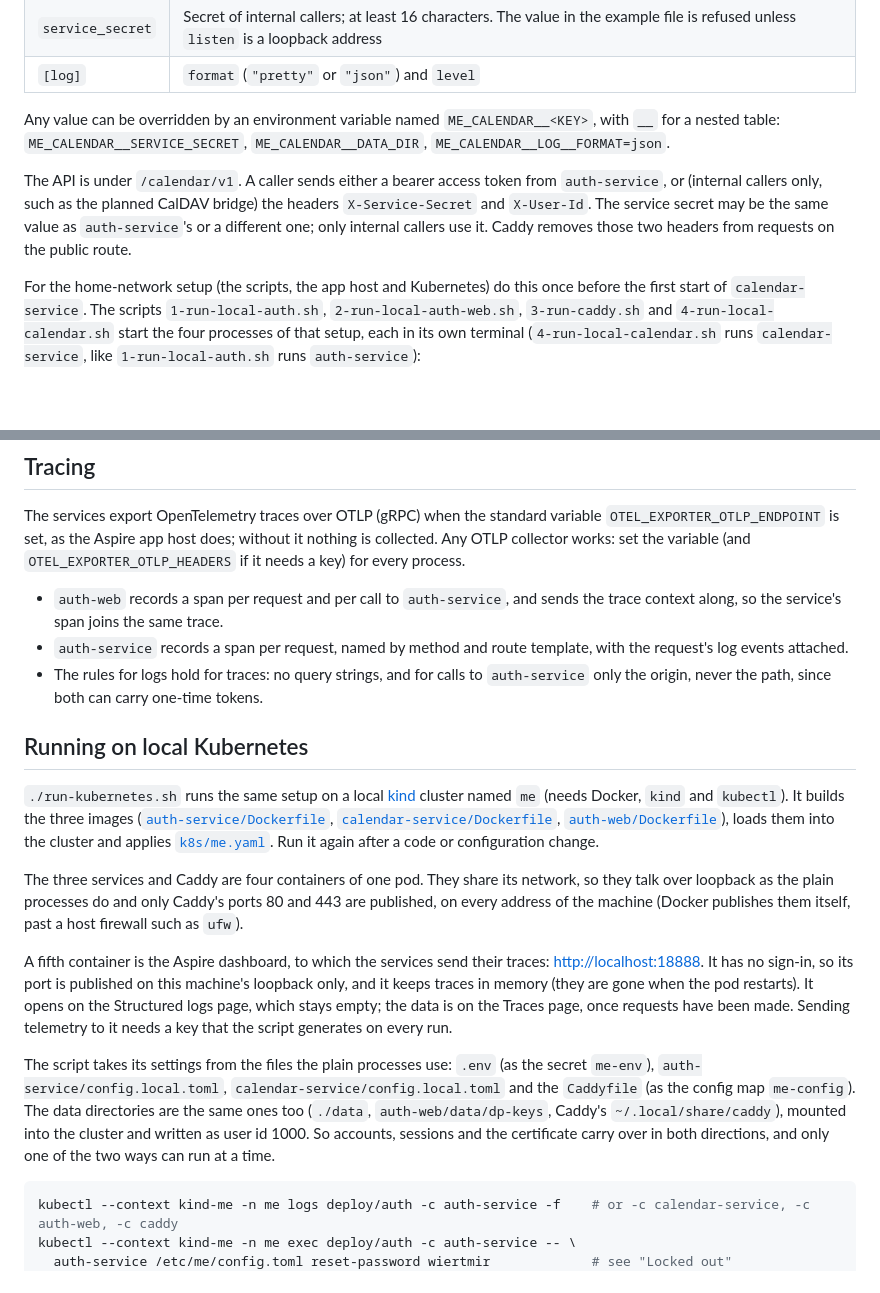
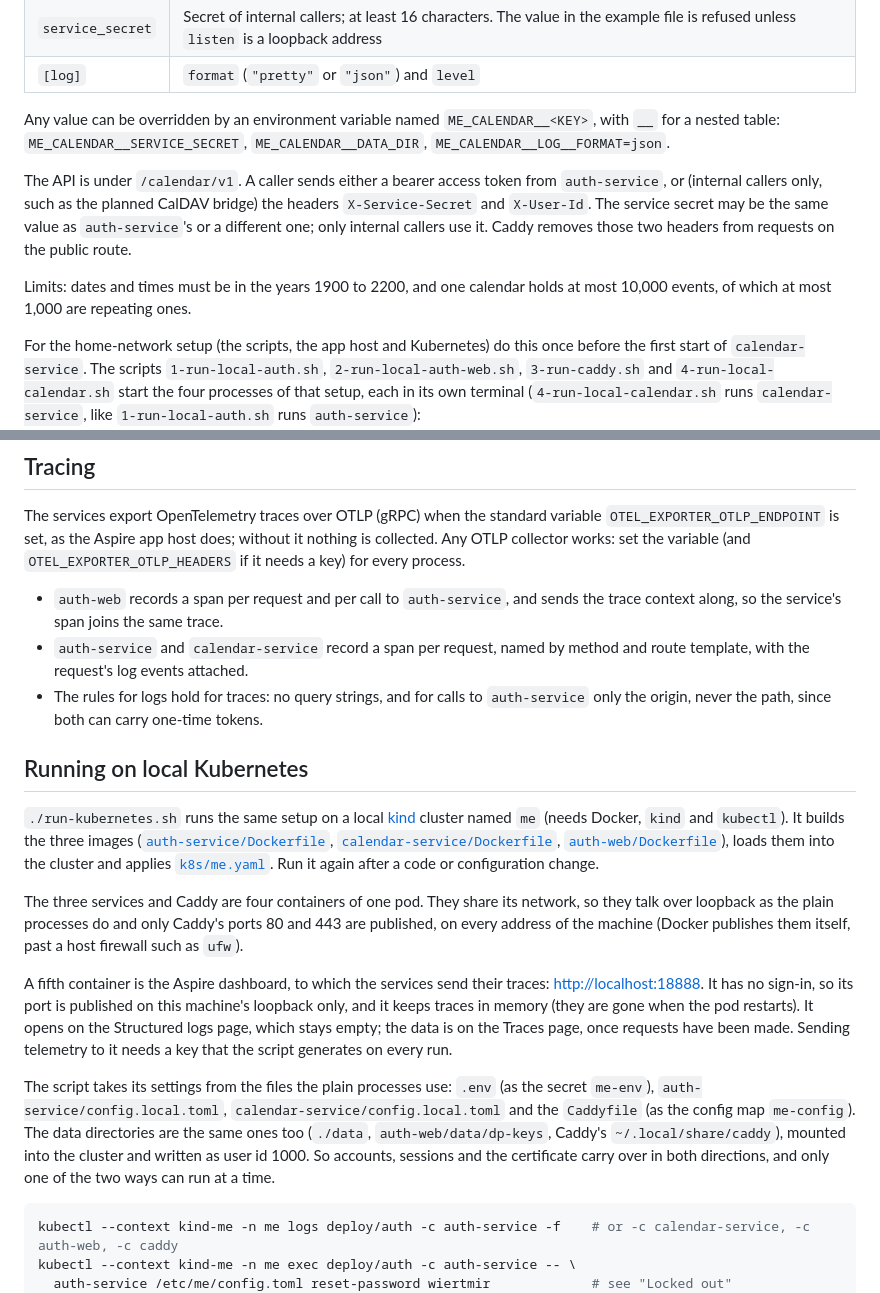
Before and after one commit to wiertmir/Me, a Markdown page: README.md, 2 parts joined by grey strips. Rendered like a GitHub page; blank space fills up the shorter version.

````diff
--- a/README.md
+++ b/README.md
@@ -124,12 +124,16 @@ development configuration; copy it to `config.local.toml` (git-ignored) for real
 | `[log]`          | `format` (`"pretty"` or `"json"`) and `level`                                        |
 
 Any value can be overridden by an environment variable named `ME_CALENDAR__<KEY>`, with `__` for a
-nested table: `ME_CALENDAR__SERVICE_SECRET`, `ME_CALENDAR__DATA_DIR`, `ME_CALENDAR__LOG__FORMAT=json`.
+nested table: `ME_CALENDAR__SERVICE_SECRET`, `ME_CALENDAR__DATA_DIR`,
+`ME_CALENDAR__LOG__FORMAT=json`.
 
 The API is under `/calendar/v1`. A caller sends either a bearer access token from `auth-service`, or
 (internal callers only, such as the planned CalDAV bridge) the headers `X-Service-Secret` and
 `X-User-Id`. The service secret may be the same value as `auth-service`'s or a different one; only
 internal callers use it. Caddy removes those two headers from requests on the public route.
+
+Limits: dates and times must be in the years 1900 to 2200, and one calendar holds at most 10,000
+events, of which at most 1,000 are repeating ones.
 
 For the home-network setup (the scripts, the app host and Kubernetes) do this once before the first
 start of `calendar-service`. The scripts `1-run-local-auth.sh`, `2-run-local-auth-web.sh`,
@@ -303,8 +321,8 @@ every process.
 
 - `auth-web` records a span per request and per call to `auth-service`, and sends the trace context
   along, so the service's span joins the same trace.
-- `auth-service` records a span per request, named by method and route template, with the request's
-  log events attached.
+- `auth-service` and `calendar-service` record a span per request, named by method and route
+  template, with the request's log events attached.
 - The rules for logs hold for traces: no query strings, and for calls to `auth-service` only the
   origin, never the path, since both can carry one-time tokens.
 
@@ -313,8 +331,8 @@ every process.
 `./run-kubernetes.sh` runs the same setup on a local [kind](https://kind.sigs.k8s.io) cluster named
 `me` (needs Docker, `kind` and `kubectl`). It builds the three images
 ([`auth-service/Dockerfile`](auth-service/Dockerfile),
-[`calendar-service/Dockerfile`](calendar-service/Dockerfile), [`auth-web/Dockerfile`](auth-web/Dockerfile)),
-loads them into the cluster and applies [`k8s/me.yaml`](k8s/me.yaml). Run it again after a code or
+[`calendar-service/Dockerfile`](calendar-service/Dockerfile),
+[`auth-web/Dockerfile`](auth-web/Dockerfile)), loads them into the cluster and applies [`k8s/me.yaml`](k8s/me.yaml). Run it again after a code or
 configuration change.
 
 The three services and Caddy are four containers of one pod. They share its network, so they talk
@@ -328,10 +346,11 @@ Structured logs page, which stays empty; the data is on the Traces page, once re
 made. Sending telemetry to it needs a key that the script generates on every run.
 
 The script takes its settings from the files the plain processes use: `.env` (as the secret
-`me-env`), `auth-service/config.local.toml`, `calendar-service/config.local.toml` and the `Caddyfile` (as the config map `me-config`). The
-data directories are the same ones too (`./data`, `auth-web/data/dp-keys`, Caddy's
-`~/.local/share/caddy`), mounted into the cluster and written as user id 1000. So accounts, sessions
-and the certificate carry over in both directions, and only one of the two ways can run at a time.
+`me-env`), `auth-service/config.local.toml`, `calendar-service/config.local.toml` and the
+`Caddyfile` (as the config map `me-config`). The data directories are the same ones too (`./data`,
+`auth-web/data/dp-keys`, Caddy's `~/.local/share/caddy`), mounted into the cluster and written as
+user id 1000. So accounts, sessions and the certificate carry over in both directions, and only one
+of the two ways can run at a time.
 
 ```sh
 kubectl --context kind-me -n me logs deploy/auth -c auth-service -f    # or -c calendar-service, -c auth-web, -c caddy
````
Also changed, not shown: other parts of README.md (+32 -17 lines), 1 other file.
